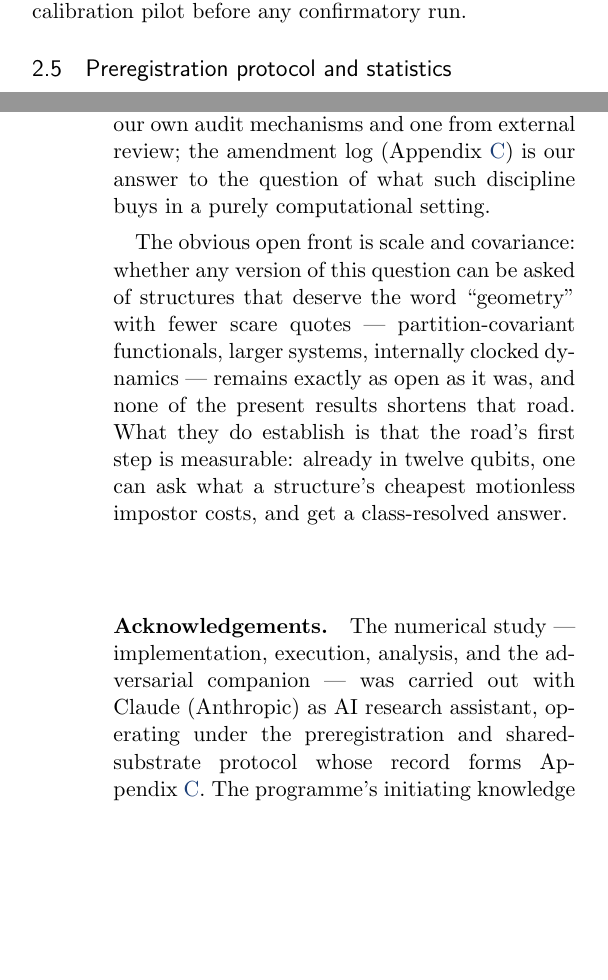
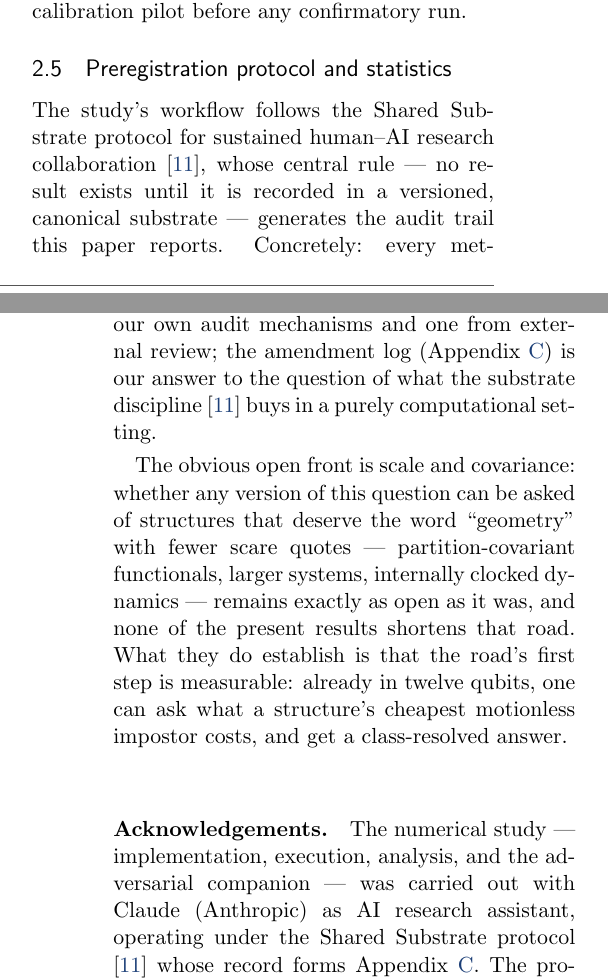
Before and after one commit to olegroshka/ideg, a LaTeX document (paper/latex/main.tex): two parts of the columns of pages 4 and 12 of 15, joined at a grey line, cut so that both start at the same text, the shorter picture padded with empty space. The pictures show the PDF file paper/latex/main.pdf that the author committed with the source.

Commit message:
Cite Shared Substrate protocol (SRC001, SSRN 10.2139/ssrn.7218019, verified against paper source in the public repo): once in 2.5, one clause in 9, acknowledgements phrase now carries the reference; clean rebuild
Co-Authored-By: Claude Fable 5 <noreply@anthropic.com>
Claude-Session: https://claude.ai/code/session_01NZpT89fYUah1Yepzdq2xQz

```diff
--- a/paper/latex/main.tex
+++ b/paper/latex/main.tex
@@ -358,6 +358,10 @@ calibration pilot before any confirmatory run.
 
 \subsection{Preregistration protocol and statistics}\label{sec:prereg}
 
-Every metric, threshold, witness, comparator, and analysis rule above
-was fixed in a specification document before implementation code was
-written; every run consumed seeds from manifests committed to the
+The study's workflow follows the Shared Substrate protocol for
+sustained human--AI research collaboration \cite{SRC001}, whose central
+rule --- no result exists until it is recorded in a versioned,
+canonical substrate --- generates the audit trail this paper reports.
+Concretely: every metric, threshold, witness, comparator, and analysis
+rule above was fixed in a specification document before implementation
+code was written; every run consumed seeds from manifests committed to
@@ -855,8 +859,8 @@ to fix which kind of dynamics they certify. And a registered design
 with committed seeds changed the outcome of this study five times ---
 four corrections from our own audit mechanisms and one from external
 review; the amendment log (Appendix~\ref{app:log}) is our answer to
-the question of what such discipline buys in a purely computational
-setting.
+the question of what the substrate discipline \cite{SRC001} buys in a
+purely computational setting.
 
 The obvious open front is scale and covariance: whether any version of
 this question can be asked of structures that deserve the word
@@ -870,7 +874,7 @@ cheapest motionless impostor costs, and get a class-resolved answer.
 \paragraph{Acknowledgements.} The numerical study --- implementation,
 execution, analysis, and the adversarial companion --- was carried out
 with Claude (Anthropic) as AI research assistant, operating under the
-preregistration and shared-substrate protocol whose record forms
+Shared Substrate protocol \cite{SRC001} whose record forms
 Appendix~\ref{app:log}. The programme's initiating knowledge base was
 drafted in collaboration with OpenAI's ChatGPT. An external
 pre-submission review prompted the unrestricted comparator analysis
```
Also changed, not shown: paper/latex/references.bib (+9 -0 lines), paper/latex/main.pdf, paper/latex/main.tex (6 more changed lines).
